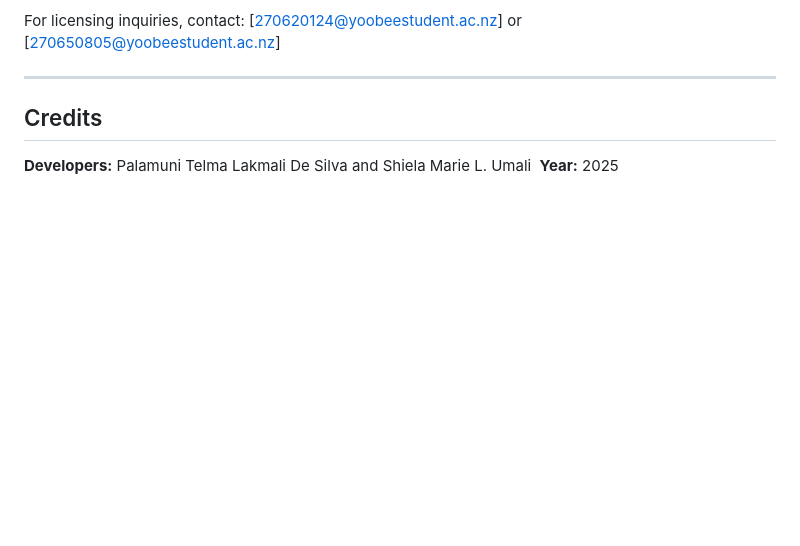
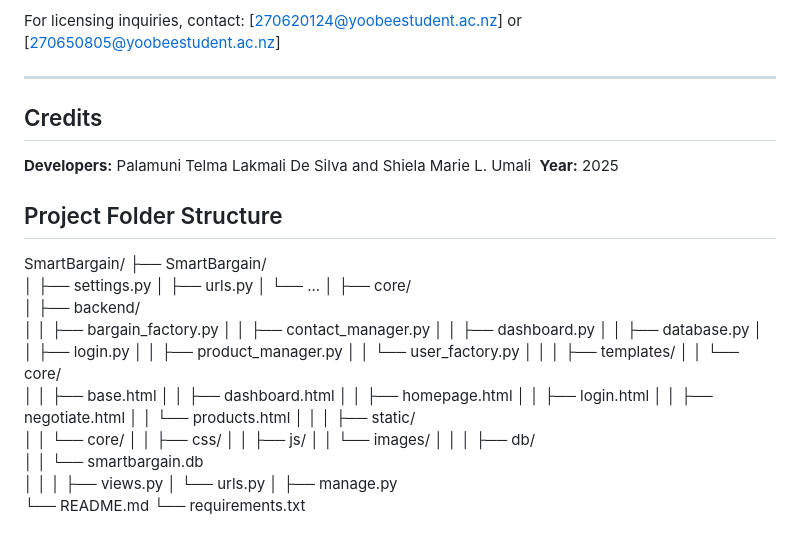
Before and after one commit to shielaumalii/SmartBargain, a Markdown page: README.md, the part around the change. GitHub-like rendering; blank space fills up the shorter version.

Commit message:
Update README.md
added folder structure

```diff
--- a/README.md
+++ b/README.md
@@ -95,3 +95,46 @@ For licensing inquiries, contact: [270620124@yoobeestudent.ac.nz] or [270650805@
 
 **Developers:** Palamuni Telma Lakmali De Silva and Shiela Marie L. Umali
 **Year:** 2025
+
+## Project Folder Structure
+
+SmartBargain/
+├── SmartBargain/
+│   ├── settings.py
+│   ├── urls.py
+│   └── ...
+│
+├── core/
+│   ├── backend/
+│   │   ├── bargain_factory.py
+│   │   ├── contact_manager.py
+│   │   ├── dashboard.py
+│   │   ├── database.py
+│   │   ├── login.py
+│   │   ├── product_manager.py
+│   │   └── user_factory.py
+│   │
+│   ├── templates/
+│   │   └── core/
+│   │       ├── base.html
+│   │       ├── dashboard.html
+│   │       ├── homepage.html
+│   │       ├── login.html
+│   │       ├── negotiate.html
+│   │       └── products.html
+│   │
+│   ├── static/
+│   │   └── core/
+│   │       ├── css/
+│   │       ├── js/
+│   │       └── images/
+│   │
+│   ├── db/
+│   │   └── smartbargain.db
+│   │
+│   ├── views.py
+│   └── urls.py
+│
+├── manage.py
+└── README.md
+└── requirements.txt
```
